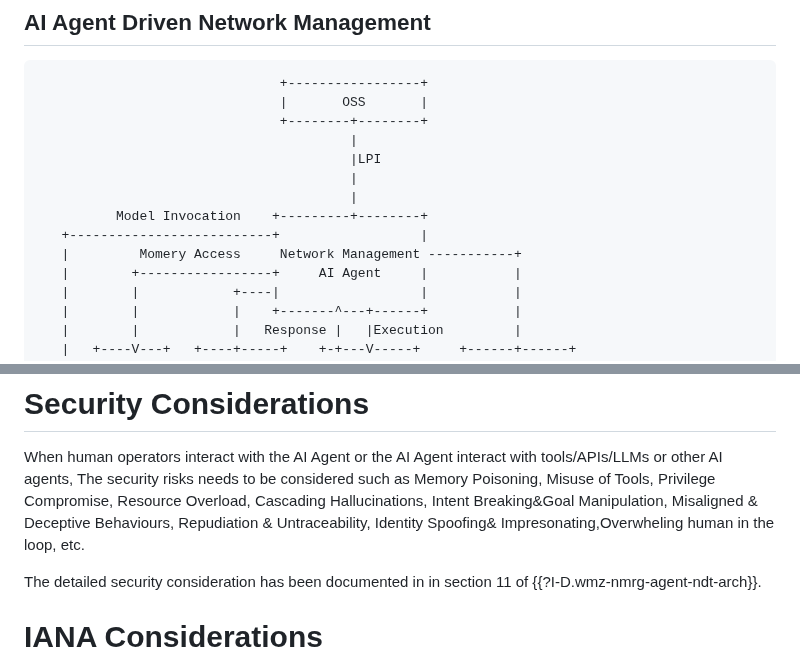
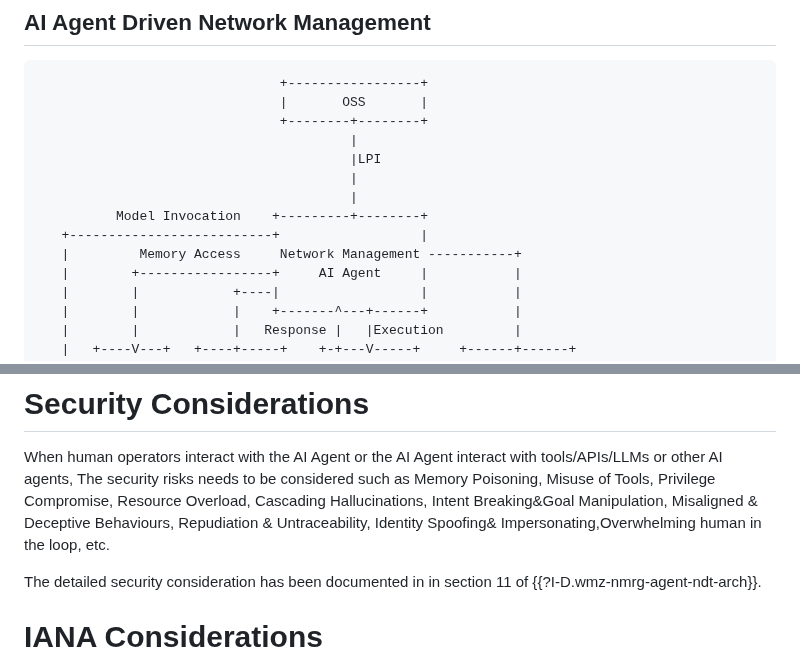
Before and after one commit to billwuqin/agentic-ai-ps, a Markdown page: draft-hong-nmrg-agenticai-ps.md, 2 parts joined by grey strips. Drawn GitHub-style.

```diff
--- a/draft-hong-nmrg-agenticai-ps.md
+++ b/draft-hong-nmrg-agenticai-ps.md
@@ -523,7 +533,7 @@ o Tasks involve cross-layer and cross-domain aspects
                                         |
           Model Invocation    +---------+--------+
    +--------------------------+                  |
-   |         Momery Access     Network Management -----------+
+   |         Memory Access     Network Management -----------+
    |        +-----------------+     AI Agent     |           |
    |        |            +----|                  |           |
    |        |            |    +-------^---+------+           |
@@ -565,7 +575,7 @@ management AI agent include:
 When human operators interact with the AI Agent or the AI Agent interact with tools/APIs/LLMs or other AI agents,
 The security risks needs to be considered such as Memory Poisoning, Misuse of Tools, Privilege Compromise, Resource
 Overload, Cascading Hallucinations, Intent Breaking&Goal Manipulation, Misaligned & Deceptive Behaviours, Repudiation
-& Untraceability, Identity Spoofing& Impresonating,Overwheling human in the loop, etc.
+& Untraceability, Identity Spoofing& Impersonating,Overwhelming human in the loop, etc.
 
 The detailed security consideration has been documented in in section 11 of {{?I-D.wmz-nmrg-agent-ndt-arch}}.
 
```
Also changed, not shown: other parts of draft-hong-nmrg-agenticai-ps.md (+16 -6 lines).
